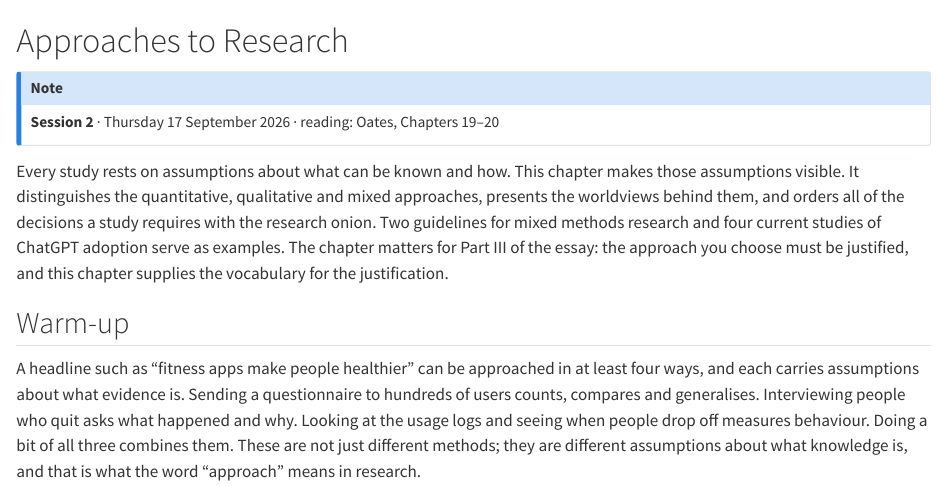
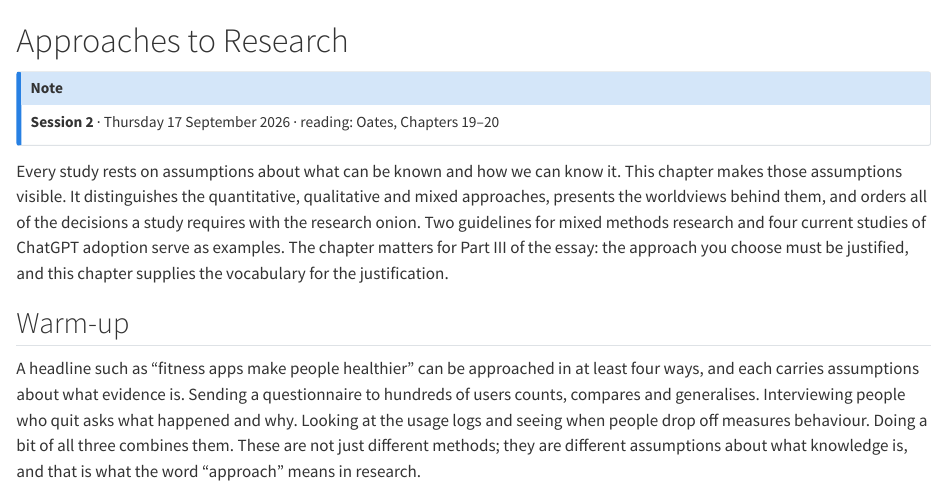
Before and after one commit to tamling/ikt448, a Quarto document (chapters/02-approaches-to-research.qmd): the page in a window 1100 px wide, from its top. Rendered offline with R 4.5, knitr and Pandoc in place of Quarto, with nearby package versions.

Commit message:
ch02: complete the sentence on what can be known and how
Annotation: sf2qyLJkEfGsqfejYKUvwQ
Type: editorial
Origin: model

```diff
--- a/chapters/02-approaches-to-research.qmd
+++ b/chapters/02-approaches-to-research.qmd
@@ -6,7 +6,7 @@
 **Session 2** · Thursday 17 September 2026 · reading: Oates, Chapters 19--20
 :::
 
-Every study rests on assumptions about what can be known and how. This chapter makes those assumptions visible. It distinguishes the quantitative, qualitative and mixed approaches, presents the worldviews behind them, and orders all of the decisions a study requires with the research onion. Two guidelines for mixed methods research and four current studies of ChatGPT adoption serve as examples. The chapter matters for Part III of the essay: the approach you choose must be justified, and this chapter supplies the vocabulary for the justification.
+Every study rests on assumptions about what can be known and how we can know it. This chapter makes those assumptions visible. It distinguishes the quantitative, qualitative and mixed approaches, presents the worldviews behind them, and orders all of the decisions a study requires with the research onion. Two guidelines for mixed methods research and four current studies of ChatGPT adoption serve as examples. The chapter matters for Part III of the essay: the approach you choose must be justified, and this chapter supplies the vocabulary for the justification.
 
 ## Warm-up {#sec-02-warm-up}
 
```
Also changed, not shown: legacy/IKT448_Script.tex.
